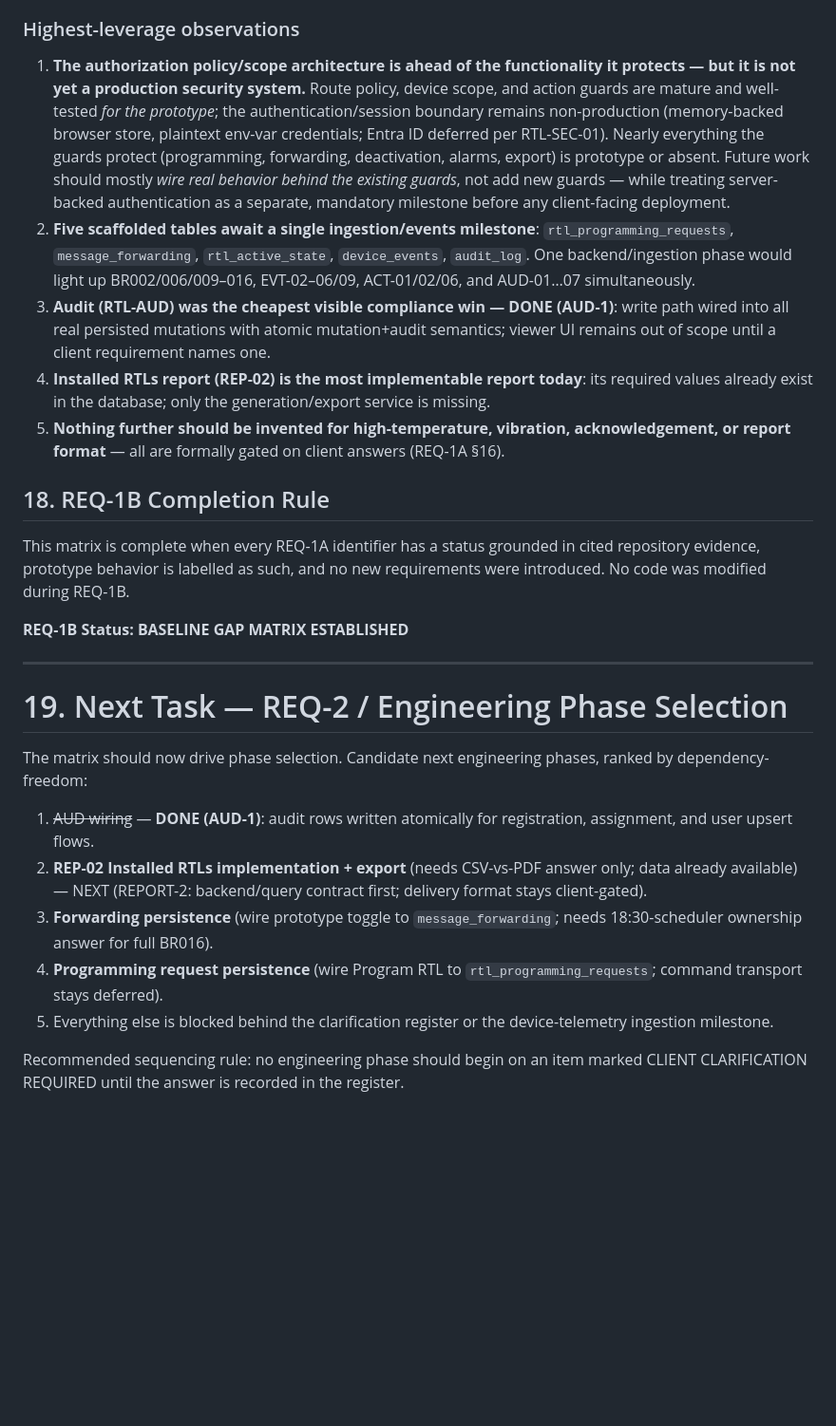
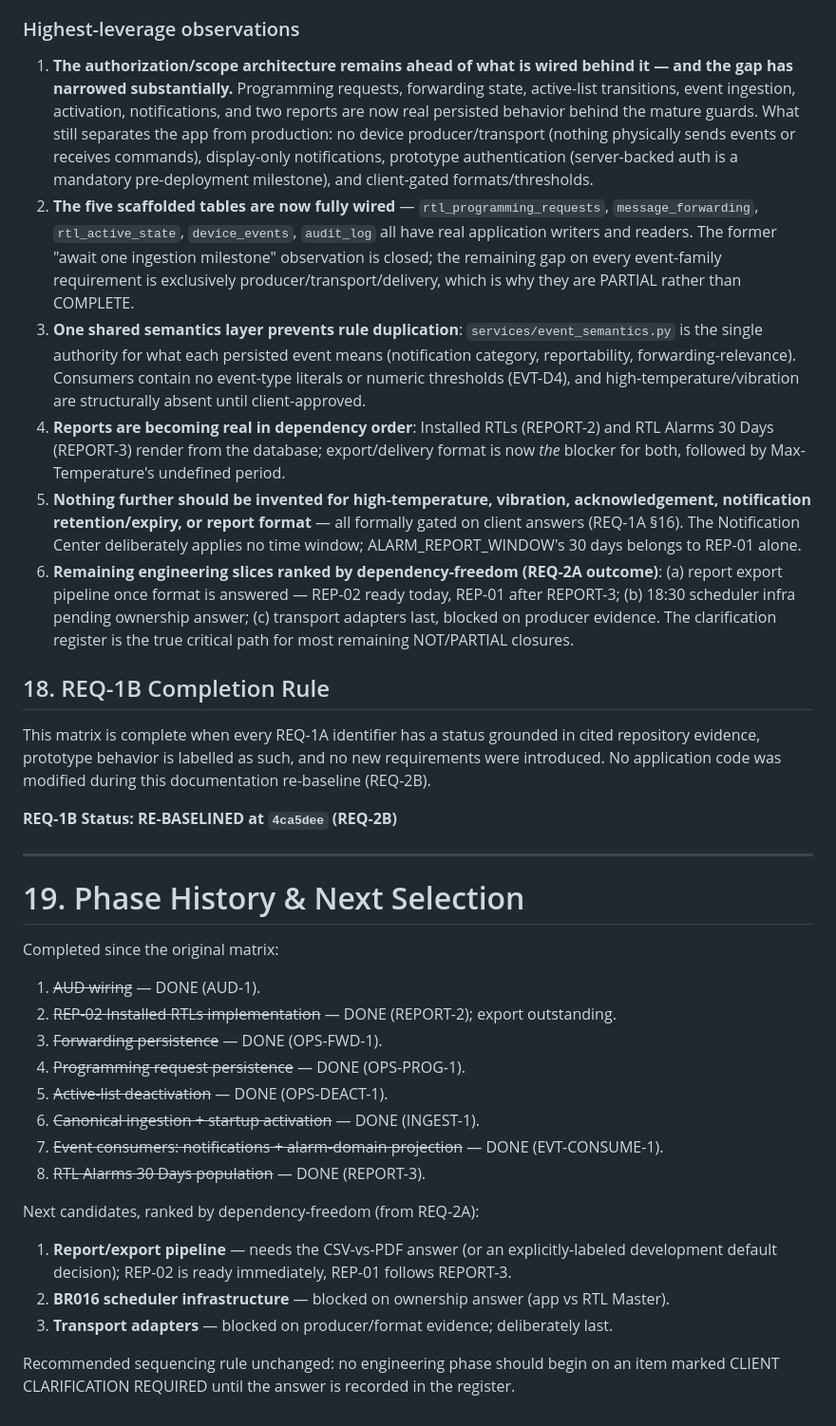
Before and after one commit to Joseph5157/latestone, a Markdown page: REQ-1B_Implementation_Gap_Matrix.md, the part around one of its changes. Shown at 95% size. Rendered like a GitHub page; blank space fills up the shorter version.

Commit message:
docs(requirements): re-baseline implementation gap matrix

```diff
--- a/REQ-1B_Implementation_Gap_Matrix.md
+++ b/REQ-1B_Implementation_Gap_Matrix.md
@@ -240,28 +244,38 @@ Each open item from REQ-1A §16, with where it blocks implementation:
 
 ### Highest-leverage observations
 
-1. **The authorization policy/scope architecture is ahead of the functionality it protects — but it is not yet a production security system.** Route policy, device scope, and action guards are mature and well-tested *for the prototype*; the authentication/session boundary remains non-production (memory-backed browser store, plaintext env-var credentials; Entra ID deferred per RTL-SEC-01). Nearly everything the guards protect (programming, forwarding, deactivation, alarms, export) is prototype or absent. Future work should mostly *wire real behavior behind the existing guards*, not add new guards — while treating server-backed authentication as a separate, mandatory milestone before any client-facing deployment.
-2. **Five scaffolded tables await a single ingestion/events milestone**: `rtl_programming_requests`, `message_forwarding`, `rtl_active_state`, `device_events`, `audit_log`. One backend/ingestion phase would light up BR002/006/009–016, EVT-02–06/09, ACT-01/02/06, and AUD-01…07 simultaneously.
-3. **Audit (RTL-AUD) was the cheapest visible compliance win — DONE (AUD-1)**: write path wired into all real persisted mutations with atomic mutation+audit semantics; viewer UI remains out of scope until a client requirement names one.
-4. **Installed RTLs report (REP-02) is the most implementable report today**: its required values already exist in the database; only the generation/export service is missing.
-5. **Nothing further should be invented for high-temperature, vibration, acknowledgement, or report format** — all are formally gated on client answers (REQ-1A §16).
+1. **The authorization/scope architecture remains ahead of what is wired behind it — and the gap has narrowed substantially.** Programming requests, forwarding state, active-list transitions, event ingestion, activation, notifications, and two reports are now real persisted behavior behind the mature guards. What still separates the app from production: no device producer/transport (nothing physically sends events or receives commands), display-only notifications, prototype authentication (server-backed auth is a mandatory pre-deployment milestone), and client-gated formats/thresholds.
+2. **The five scaffolded tables are now fully wired** — `rtl_programming_requests`, `message_forwarding`, `rtl_active_state`, `device_events`, `audit_log` all have real application writers and readers. The former "await one ingestion milestone" observation is closed; the remaining gap on every event-family requirement is exclusively producer/transport/delivery, which is why they are PARTIAL rather than COMPLETE.
+3. **One shared semantics layer prevents rule duplication**: `services/event_semantics.py` is the single authority for what each persisted event means (notification category, reportability, forwarding-relevance). Consumers contain no event-type literals or numeric thresholds (EVT-D4), and high-temperature/vibration are structurally absent until client-approved.
+4. **Reports are becoming real in dependency order**: Installed RTLs (REPORT-2) and RTL Alarms 30 Days (REPORT-3) render from the database; export/delivery format is now *the* blocker for both, followed by Max-Temperature's undefined period.
+5. **Nothing further should be invented for high-temperature, vibration, acknowledgement, notification retention/expiry, or report format** — all formally gated on client answers (REQ-1A §16). The Notification Center deliberately applies no time window; ALARM_REPORT_WINDOW's 30 days belongs to REP-01 alone.
+6. **Remaining engineering slices ranked by dependency-freedom (REQ-2A outcome)**: (a) report export pipeline once format is answered — REP-02 ready today, REP-01 after REPORT-3; (b) 18:30 scheduler infra pending ownership answer; (c) transport adapters last, blocked on producer evidence. The clarification register is the true critical path for most remaining NOT/PARTIAL closures.
 
 ## 18. REQ-1B Completion Rule
 
-This matrix is complete when every REQ-1A identifier has a status grounded in cited repository evidence, prototype behavior is labelled as such, and no new requirements were introduced. No code was modified during REQ-1B.
+This matrix is complete when every REQ-1A identifier has a status grounded in cited repository evidence, prototype behavior is labelled as such, and no new requirements were introduced. No application code was modified during this documentation re-baseline (REQ-2B).
 
-**REQ-1B Status: BASELINE GAP MATRIX ESTABLISHED**
+**REQ-1B Status: RE-BASELINED at `4ca5dee` (REQ-2B)**
 
 ---
 
-# 19. Next Task — REQ-2 / Engineering Phase Selection
+# 19. Phase History & Next Selection
 
-The matrix should now drive phase selection. Candidate next engineering phases, ranked by dependency-freedom:
+Completed since the original matrix:
 
-1. ~~AUD wiring~~ — **DONE (AUD-1)**: audit rows written atomically for registration, assignment, and user upsert flows.
-2. **REP-02 Installed RTLs implementation + export** (needs CSV-vs-PDF answer only; data already available) — NEXT (REPORT-2: backend/query contract first; delivery format stays client-gated).
-3. **Forwarding persistence** (wire prototype toggle to `message_forwarding`; needs 18:30-scheduler ownership answer for full BR016).
-4. **Programming request persistence** (wire Program RTL to `rtl_programming_requests`; command transport stays deferred).
-5. Everything else is blocked behind the clarification register or the device-telemetry ingestion milestone.
+1. ~~AUD wiring~~ — DONE (AUD-1).
+2. ~~REP-02 Installed RTLs implementation~~ — DONE (REPORT-2); export outstanding.
+3. ~~Forwarding persistence~~ — DONE (OPS-FWD-1).
+4. ~~Programming request persistence~~ — DONE (OPS-PROG-1).
+5. ~~Active-list deactivation~~ — DONE (OPS-DEACT-1).
+6. ~~Canonical ingestion + startup activation~~ — DONE (INGEST-1).
+7. ~~Event consumers: notifications + alarm-domain projection~~ — DONE (EVT-CONSUME-1).
+8. ~~RTL Alarms 30 Days population~~ — DONE (REPORT-3).
 
-Recommended sequencing rule: no engineering phase should begin on an item marked CLIENT CLARIFICATION REQUIRED until the answer is recorded in the register.
+Next candidates, ranked by dependency-freedom (from REQ-2A):
+
+1. **Report/export pipeline** — needs the CSV-vs-PDF answer (or an explicitly-labeled development default decision); REP-02 is ready immediately, REP-01 follows REPORT-3.
+2. **BR016 scheduler infrastructure** — blocked on ownership answer (app vs RTL Master).
+3. **Transport adapters** — blocked on producer/format evidence; deliberately last.
+
+Recommended sequencing rule unchanged: no engineering phase should begin on an item marked CLIENT CLARIFICATION REQUIRED until the answer is recorded in the register.
```
Also changed, not shown: other parts of REQ-1B_Implementation_Gap_Matrix.md (+75 -71 lines).
